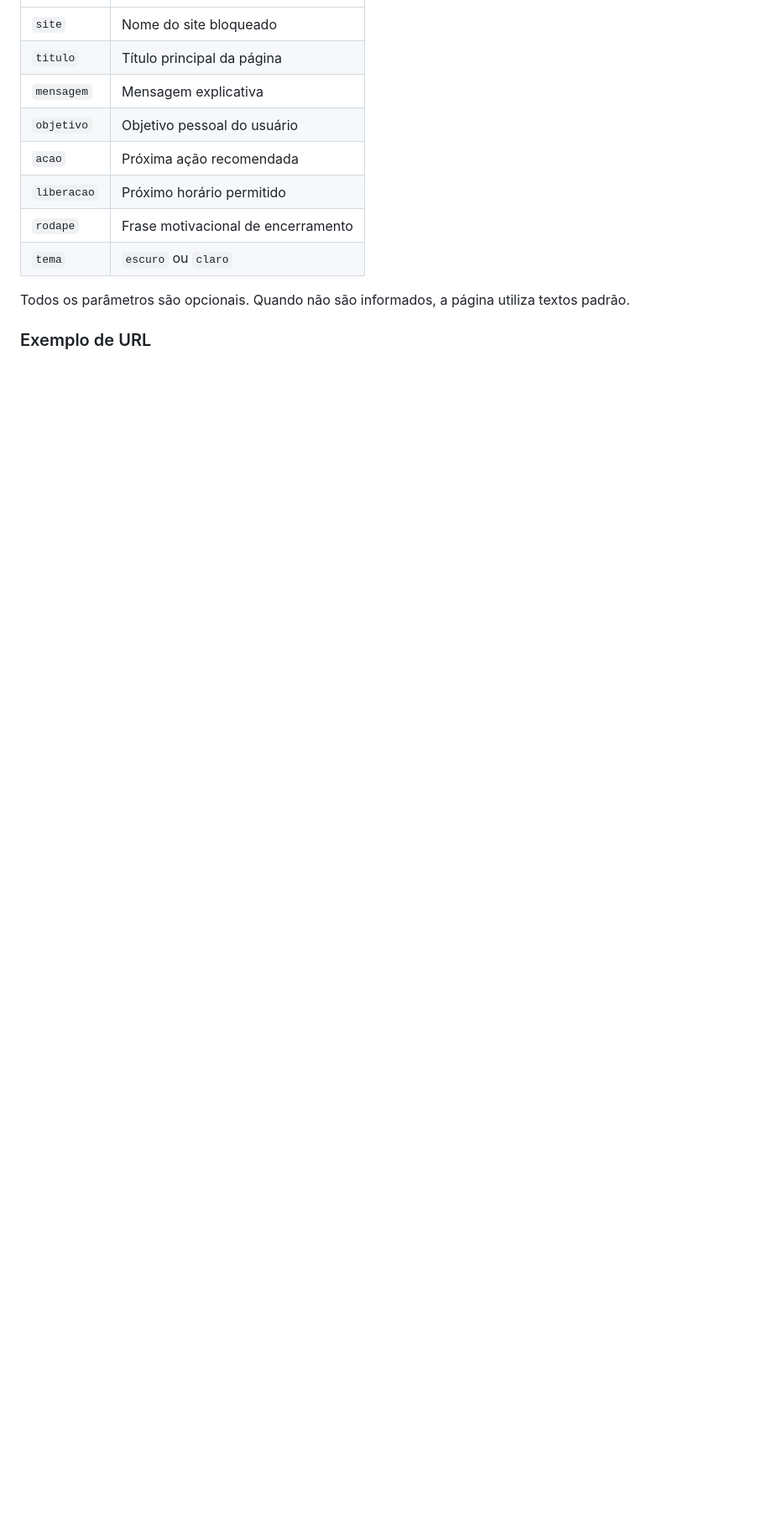
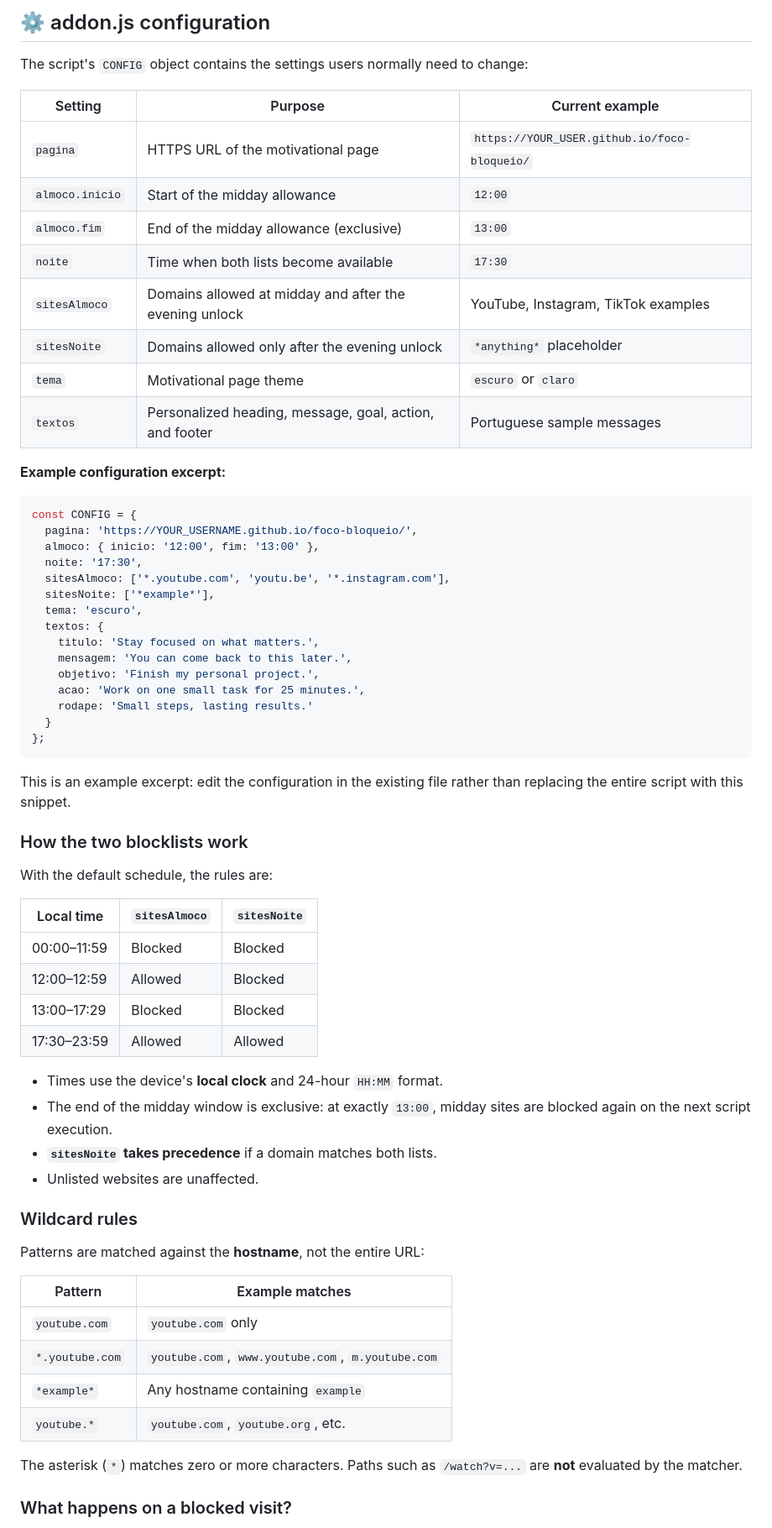
Before and after one commit to MarceloMuniz01/foco-bloqueio, a Markdown page: README.md, the part around one of its changes. Shown at 84% size. Drawn GitHub-style; blank space fills up the shorter version.

````diff
--- a/README.md
+++ b/README.md
@@ -43,14 +58,68 @@ A página recebe parâmetros pela URL, permitindo sua utilização por diferente
+## ⚙️ addon.js configuration
+
+The script's `CONFIG` object contains the settings users normally need to change:
+
+| Setting | Purpose | Current example |
+|---|---|---|
+| `pagina` | HTTPS URL of the motivational page | `https://YOUR_USER.github.io/foco-bloqueio/` |
+| `almoco.inicio` | Start of the midday allowance | `12:00` |
+| `almoco.fim` | End of the midday allowance (exclusive) | `13:00` |
+| `noite` | Time when both lists become available | `17:30` |
+| `sitesAlmoco` | Domains allowed at midday and after the evening unlock | YouTube, Instagram, TikTok examples |
+| `sitesNoite` | Domains allowed only after the evening unlock | `*anything*` placeholder |
+| `tema` | Motivational page theme | `escuro` or `claro` |
+| `textos` | Personalized heading, message, goal, action, and footer | Portuguese sample messages |
+
+**Example configuration excerpt:**
+
+```javascript
+const CONFIG = {
+  pagina: 'https://YOUR_USERNAME.github.io/foco-bloqueio/',
+  almoco: { inicio: '12:00', fim: '13:00' },
+  noite: '17:30',
+  sitesAlmoco: ['*.youtube.com', 'youtu.be', '*.instagram.com'],
+  sitesNoite: ['*example*'],
+  tema: 'escuro',
+  textos: {
+    titulo: 'Stay focused on what matters.',
+    mensagem: 'You can come back to this later.',
+    objetivo: 'Finish my personal project.',
+    acao: 'Work on one small task for 25 minutes.',
+    rodape: 'Small steps, lasting results.'
+  }
+};
+```
+
+This is an example excerpt: edit the configuration in the existing file rather than replacing the entire script with this snippet.
+
+### How the two blocklists work
+
+With the default schedule, the rules are:
+
+| Local time | `sitesAlmoco` | `sitesNoite` |
+|---|---|---|
+| 00:00–11:59 | Blocked | Blocked |
+| 12:00–12:59 | Allowed | Blocked |
+| 13:00–17:29 | Blocked | Blocked |
+| 17:30–23:59 | Allowed | Allowed |
+
+- Times use the device's **local clock** and 24-hour `HH:MM` format.
+- The end of the midday window is exclusive: at exactly `13:00`, midday sites are blocked again on the next script execution.
+- **`sitesNoite` takes precedence** if a domain matches both lists.
+- Unlisted websites are unaffected.
+
+### Wildcard rules
+
+Patterns are matched against the **hostname**, not the entire URL:
+
+| Pattern | Example matches |
 |---|---|
-| `site` | Nome do site bloqueado |
-| `titulo` | Título principal da página |
-| `mensagem` | Mensagem explicativa |
-| `objetivo` | Objetivo pessoal do usuário |
-| `acao` | Próxima ação recomendada |
-| `liberacao` | Próximo horário permitido |
-| `rodape` | Frase motivacional de encerramento |
-| `tema` | `escuro` ou `claro` |
+| `youtube.com` | `youtube.com` only |
+| `*.youtube.com` | `youtube.com`, `www.youtube.com`, `m.youtube.com` |
+| `*example*` | Any hostname containing `example` |
+| `youtube.*` | `youtube.com`, `youtube.org`, etc. |
 
-Todos os parâmetros são opcionais. Quando não são informados, a página utiliza textos padrão.
+The asterisk (`*`) matches zero or more characters. Paths such as `/watch?v=...` are **not** evaluated by the matcher.
 
-### Exemplo de URL
+### What happens on a blocked visit?
 
````
Also changed, not shown: other parts of README.md (+88 -54 lines).
